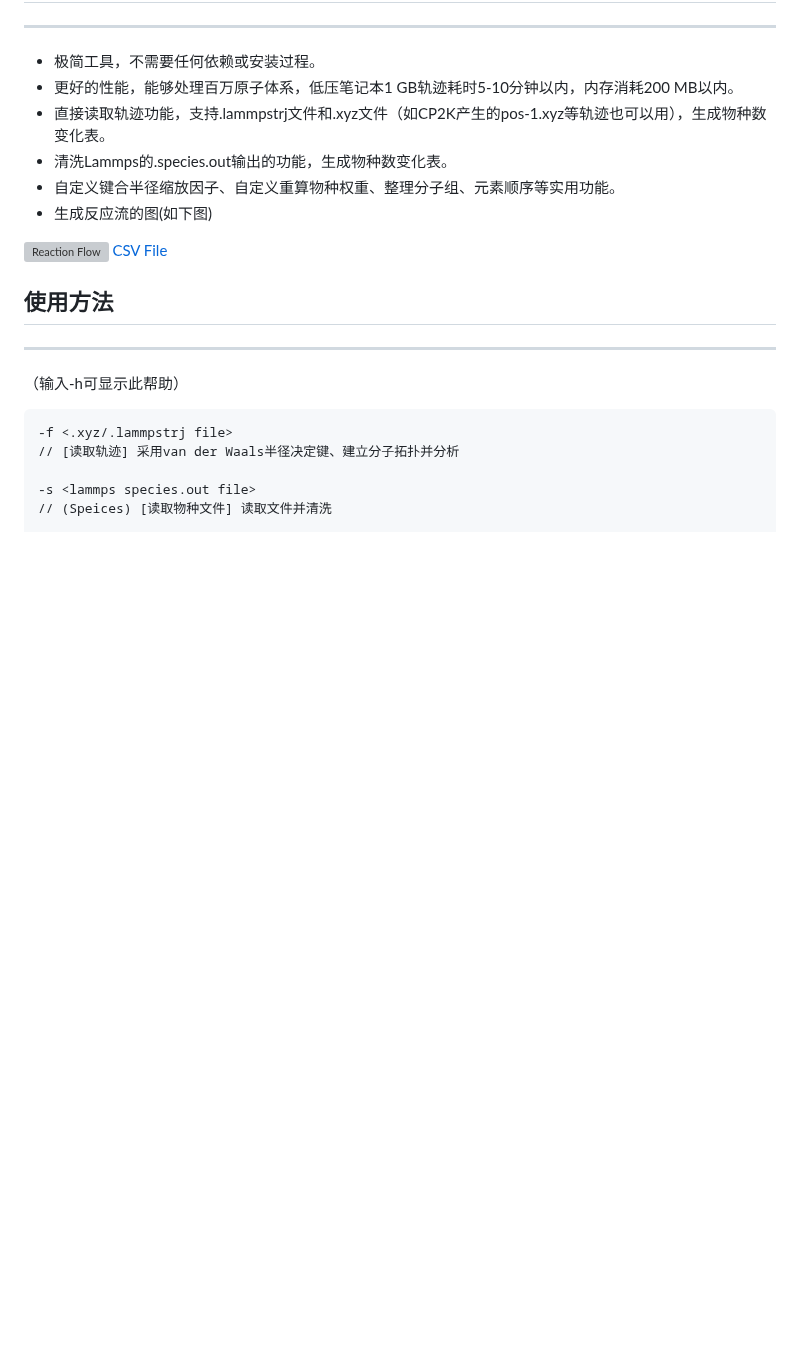
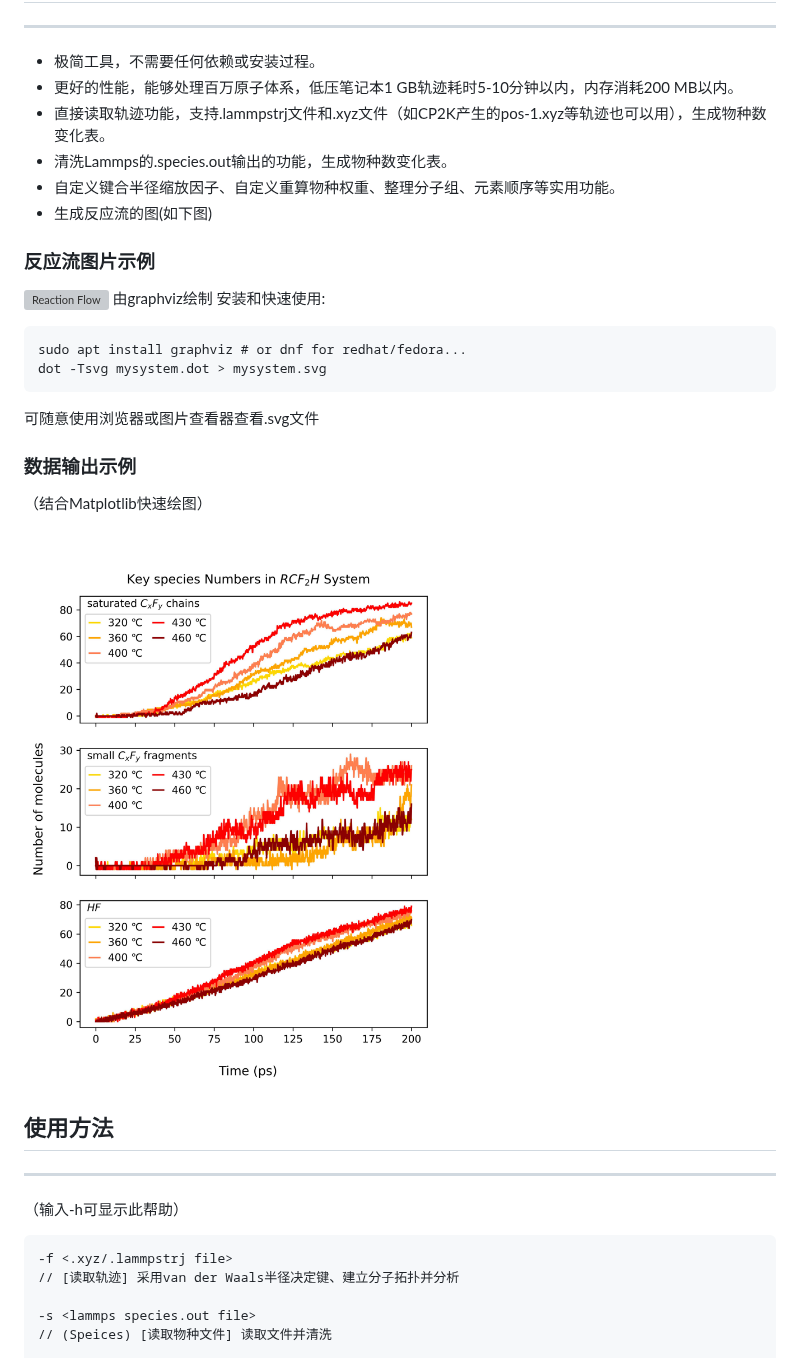
Before and after one commit to tgraphite/reax_tools, a Markdown page: README_zh.md, the part around the change. Drawn GitHub-style; pictures changed too: examples/dataplot_example.jpg (added); blank space fills up the shorter version; grey boxes are pictures that could not be loaded.

Commit message:
examples

````diff
--- a/README_zh.md
+++ b/README_zh.md
@@ -21,8 +21,22 @@
 - 自定义键合半径缩放因子、自定义重算物种权重、整理分子组、元素顺序等实用功能。
 - 生成反应流的图(如下图)
 
-![Reaction Flow](examples/output.svg)
-[CSV File](examples/FeCHON_5frames.csv)
+### 反应流图片示例
+
+![Reaction Flow](examples/reaction_flow_example.svg)
+由graphviz绘制
+安装和快速使用:
+```
+sudo apt install graphviz # or dnf for redhat/fedora...
+dot -Tsvg mysystem.dot > mysystem.svg
+```
+可随意使用浏览器或图片查看器查看.svg文件
+
+### 数据输出示例
+
+（结合Matplotlib快速绘图）
+
+![Data Plotted by Matplotlib](examples/dataplot_example.jpg)
 
 ## 使用方法
 ---------
````
Also changed, not shown: README.md (+8 -4 lines), 2 other files.
